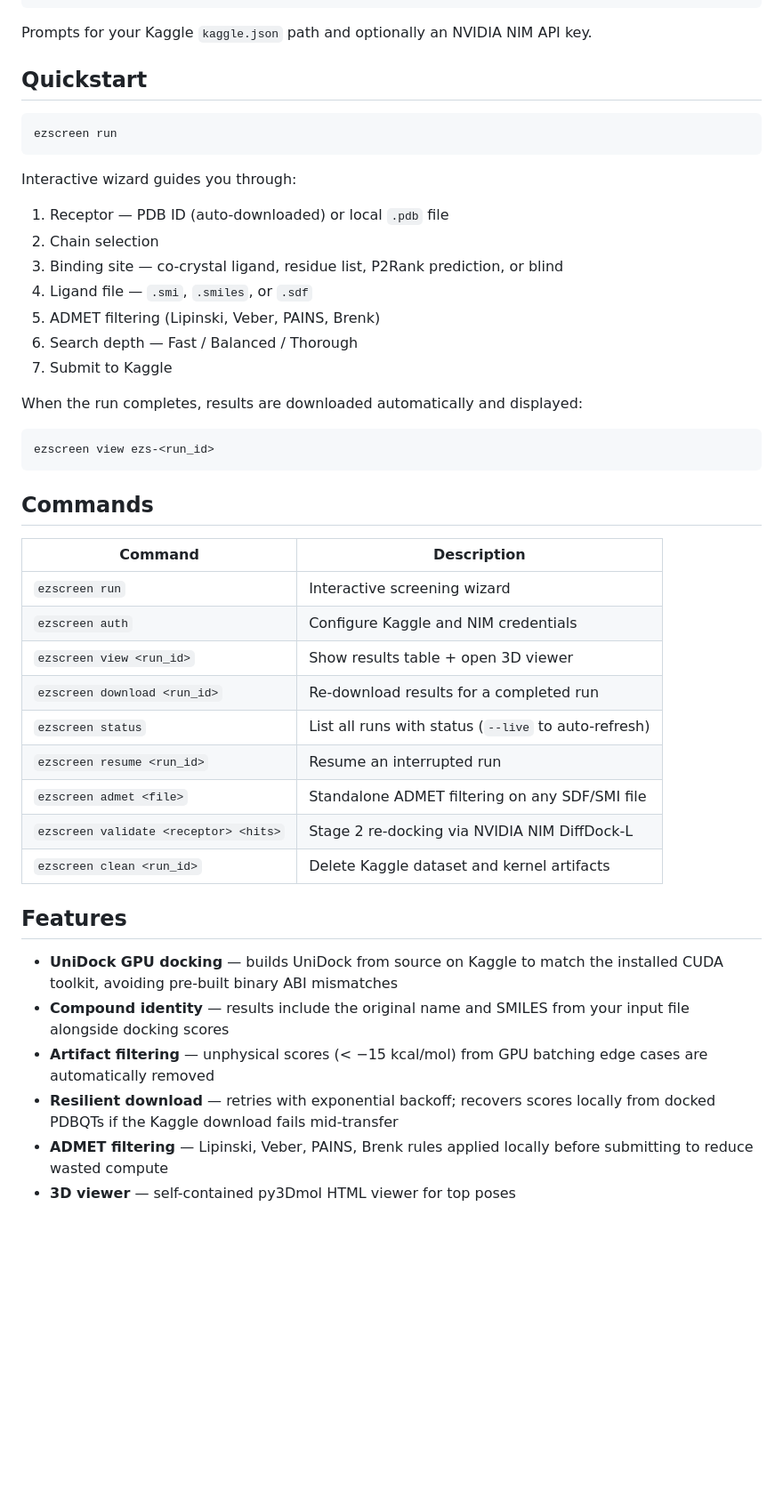
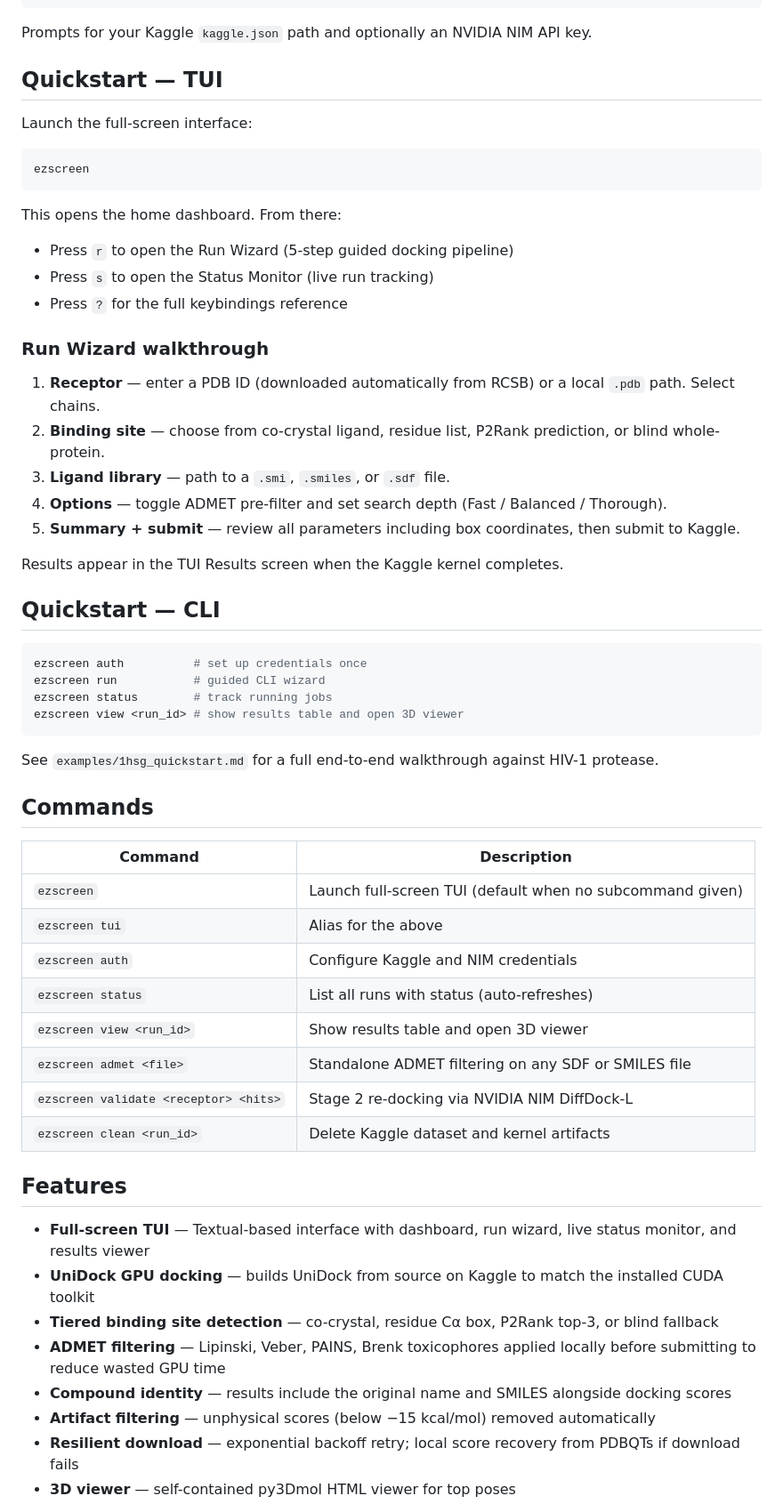
Before and after one commit to ChandraguptSharma07/ezscreen, a Markdown page: README.md, the part around one of its changes. Shown at 89% size. GitHub-like rendering; blank space fills up the shorter version.

Commit message:
updated readme with TUI quickstart and full command reference

````diff
--- a/README.md
+++ b/README.md
@@ -34,47 +34,61 @@ ezscreen auth
 
 Prompts for your Kaggle `kaggle.json` path and optionally an NVIDIA NIM API key.
 
-## Quickstart
+## Quickstart — TUI
+
+Launch the full-screen interface:
 
 ```bash
-ezscreen run
+ezscreen
 ```
 
-Interactive wizard guides you through:
+This opens the home dashboard. From there:
 
-1. Receptor — PDB ID (auto-downloaded) or local `.pdb` file
-2. Chain selection
-3. Binding site — co-crystal ligand, residue list, P2Rank prediction, or blind
-4. Ligand file — `.smi`, `.smiles`, or `.sdf`
-5. ADMET filtering (Lipinski, Veber, PAINS, Brenk)
-6. Search depth — Fast / Balanced / Thorough
-7. Submit to Kaggle
+- Press `r` to open the Run Wizard (5-step guided docking pipeline)
+- Press `s` to open the Status Monitor (live run tracking)
+- Press `?` for the full keybindings reference
 
-When the run completes, results are downloaded automatically and displayed:
+### Run Wizard walkthrough
+
+1. **Receptor** — enter a PDB ID (downloaded automatically from RCSB) or a local `.pdb` path. Select chains.
+2. **Binding site** — choose from co-crystal ligand, residue list, P2Rank prediction, or blind whole-protein.
+3. **Ligand library** — path to a `.smi`, `.smiles`, or `.sdf` file.
+4. **Options** — toggle ADMET pre-filter and set search depth (Fast / Balanced / Thorough).
+5. **Summary + submit** — review all parameters including box coordinates, then submit to Kaggle.
+
+Results appear in the TUI Results screen when the Kaggle kernel completes.
+
+## Quickstart — CLI
 
 ```bash
-ezscreen view ezs-<run_id>
+ezscreen auth          # set up credentials once
+ezscreen run           # guided CLI wizard
+ezscreen status        # track running jobs
+ezscreen view <run_id> # show results table and open 3D viewer
 ```
+
+See `examples/1hsg_quickstart.md` for a full end-to-end walkthrough against HIV-1 protease.
 
 ## Commands
 
 | Command | Description |
 |---|---|
-| `ezscreen run` | Interactive screening wizard |
+| `ezscreen` | Launch full-screen TUI (default when no subcommand given) |
+| `ezscreen tui` | Alias for the above |
 | `ezscreen auth` | Configure Kaggle and NIM credentials |
-| `ezscreen view <run_id>` | Show results table + open 3D viewer |
-| `ezscreen download <run_id>` | Re-download results for a completed run |
-| `ezscreen status` | List all runs with status (`--live` to auto-refresh) |
-| `ezscreen resume <run_id>` | Resume an interrupted run |
-| `ezscreen admet <file>` | Standalone ADMET filtering on any SDF/SMI file |
+| `ezscreen status` | List all runs with status (auto-refreshes) |
+| `ezscreen view <run_id>` | Show results table and open 3D viewer |
+| `ezscreen admet <file>` | Standalone ADMET filtering on any SDF or SMILES file |
 | `ezscreen validate <receptor> <hits>` | Stage 2 re-docking via NVIDIA NIM DiffDock-L |
 | `ezscreen clean <run_id>` | Delete Kaggle dataset and kernel artifacts |
 
 ## Features
 
-- **UniDock GPU docking** — builds UniDock from source on Kaggle to match the installed CUDA toolkit, avoiding pre-built binary ABI mismatches
-- **Compound identity** — results include the original name and SMILES from your input file alongside docking scores
-- **Artifact filtering** — unphysical scores (< −15 kcal/mol) from GPU batching edge cases are automatically removed
-- **Resilient download** — retries with exponential backoff; recovers scores locally from docked PDBQTs if the Kaggle download fails mid-transfer
-- **ADMET filtering** — Lipinski, Veber, PAINS, Brenk rules applied locally before submitting to reduce wasted compute
+- **Full-screen TUI** — Textual-based interface with dashboard, run wizard, live status monitor, and results viewer
+- **UniDock GPU docking** — builds UniDock from source on Kaggle to match the installed CUDA toolkit
+- **Tiered binding site detection** — co-crystal, residue Cα box, P2Rank top-3, or blind fallback
+- **ADMET filtering** — Lipinski, Veber, PAINS, Brenk toxicophores applied locally before submitting to reduce wasted GPU time
+- **Compound identity** — results include the original name and SMILES alongside docking scores
+- **Artifact filtering** — unphysical scores (below −15 kcal/mol) removed automatically
+- **Resilient download** — exponential backoff retry; local score recovery from PDBQTs if download fails
 - **3D viewer** — self-contained py3Dmol HTML viewer for top poses
````
Also changed, not shown: other parts of README.md (+8 -2 lines).
